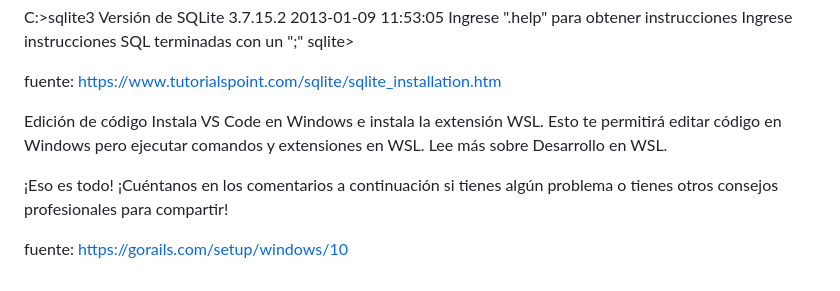
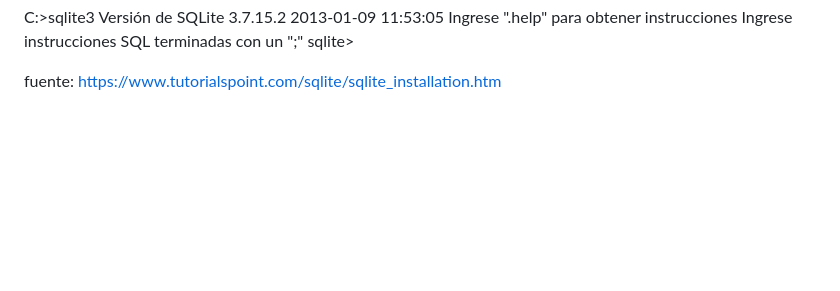
Before and after one commit to santolp/ttps-avivas, a Markdown page: README.md, the part around the change. Rendered like a GitHub page; blank space fills up the shorter version.

```diff
--- a/README.md
+++ b/README.md
@@ -299,12 +299,3 @@ sqlite>
 
 
 fuente: https://www.tutorialspoint.com/sqlite/sqlite_installation.htm
-
-
-Edición de código
-Instala VS Code en Windows e instala la extensión WSL. Esto te permitirá editar código en Windows pero ejecutar comandos y extensiones en WSL. Lee más sobre Desarrollo en WSL.
-
-¡Eso es todo! ¡Cuéntanos en los comentarios a continuación si tienes algún problema o tienes otros consejos profesionales para compartir!
-
-
-fuente: https://gorails.com/setup/windows/10
```
